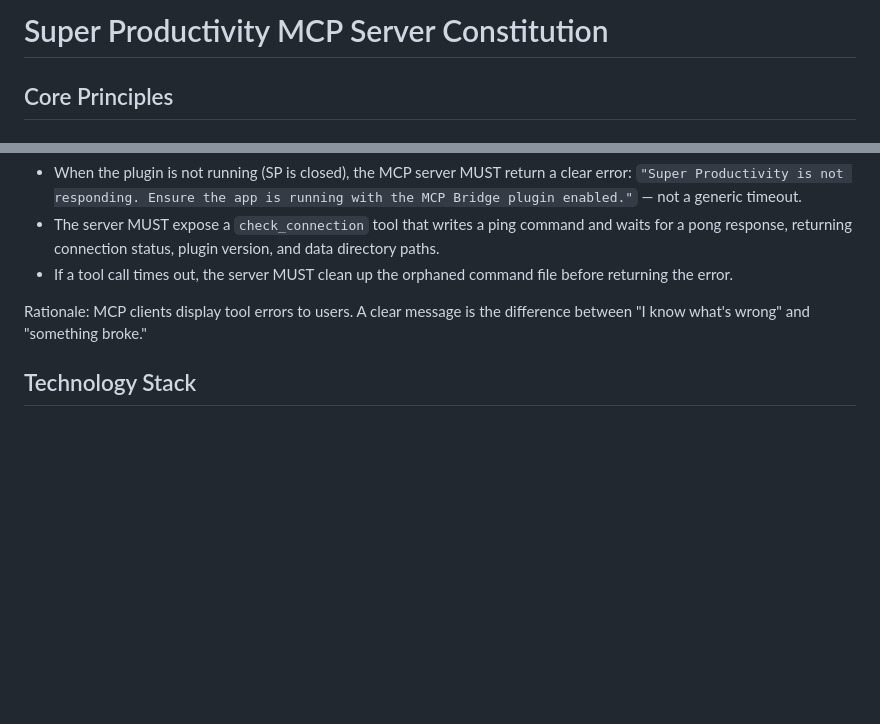
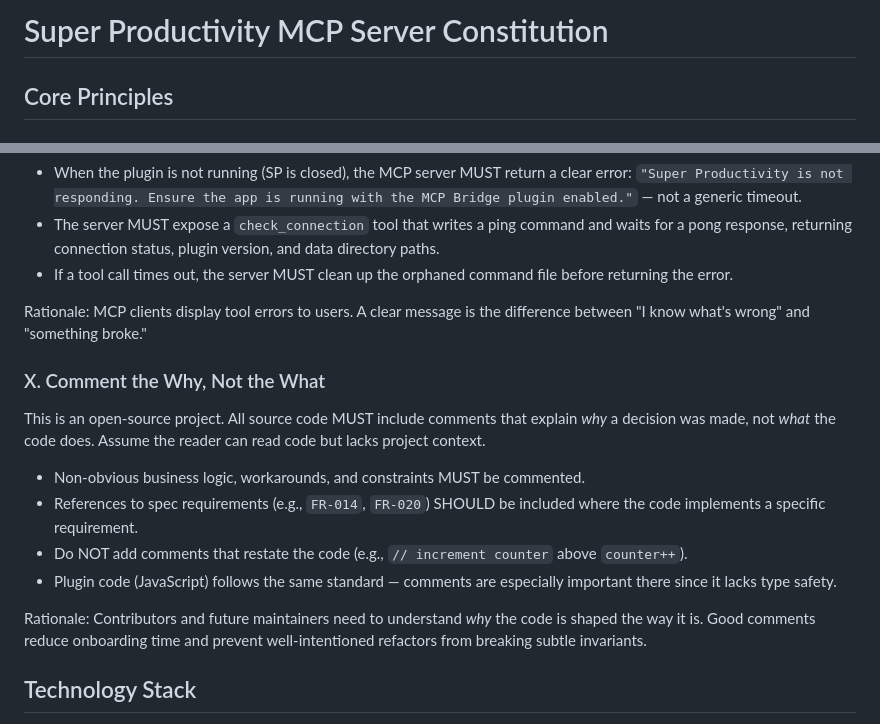
Before and after one commit to b0x42/Super-Productivity-MCP, a Markdown page: .specify/memory/constitution.md, 2 parts joined by grey strips. Rendered like a GitHub page; blank space fills up the shorter version.

Commit message:
docs(constitution): add principle X — comment the why, not the what

```diff
--- a/.specify/memory/constitution.md
+++ b/.specify/memory/constitution.md
@@ -1,20 +1,10 @@
 <!--
   Sync Impact Report
-  Version change: 1.0.0 → 1.1.0 (minor — added principles VII–IX, new sections)
+  Version change: 1.1.0 → 1.2.0 (minor — added principle X)
   Added principles:
-    - VII. Shared Directory Discovery
-    - VIII. SP Syntax Ownership
-    - IX. Graceful Degradation
-  Added sections:
-    - Protocol Versioning
-    - Licensing
-    - Distribution
-  Modified principles:
-    - IV. MCP Protocol Compliance — added Inbox-default rule for task creation
-  Templates requiring updates:
-    - .specify/templates/plan-template.md ✅ no changes needed (generic)
-    - .specify/templates/spec-template.md ✅ no changes needed (generic)
-    - .specify/templates/tasks-template.md ✅ no changes needed (generic)
+    - X. Comment the Why, Not the What
+  Modified principles: none
+  Templates requiring updates: none
   Follow-up TODOs: none
 -->
 
@@ -114,6 +104,17 @@ Rationale: Duplicating SP's syntax parser in the MCP server is fragile and will
 
 Rationale: MCP clients display tool errors to users. A clear message is the difference between "I know what's wrong" and "something broke."
 
+### X. Comment the Why, Not the What
+
+This is an open-source project. All source code MUST include comments that explain *why* a decision was made, not *what* the code does. Assume the reader can read code but lacks project context.
+
+- Non-obvious business logic, workarounds, and constraints MUST be commented.
+- References to spec requirements (e.g., `FR-014`, `FR-020`) SHOULD be included where the code implements a specific requirement.
+- Do NOT add comments that restate the code (e.g., `// increment counter` above `counter++`).
+- Plugin code (JavaScript) follows the same standard — comments are especially important there since it lacks type safety.
+
+Rationale: Contributors and future maintainers need to understand *why* the code is shaped the way it is. Good comments reduce onboarding time and prevent well-intentioned refactors from breaking subtle invariants.
+
 ## Technology Stack
 
 - **Runtime**: Node.js >= 18
```
Also changed, not shown: other parts of .specify/memory/constitution.md (+1 -1 lines).
